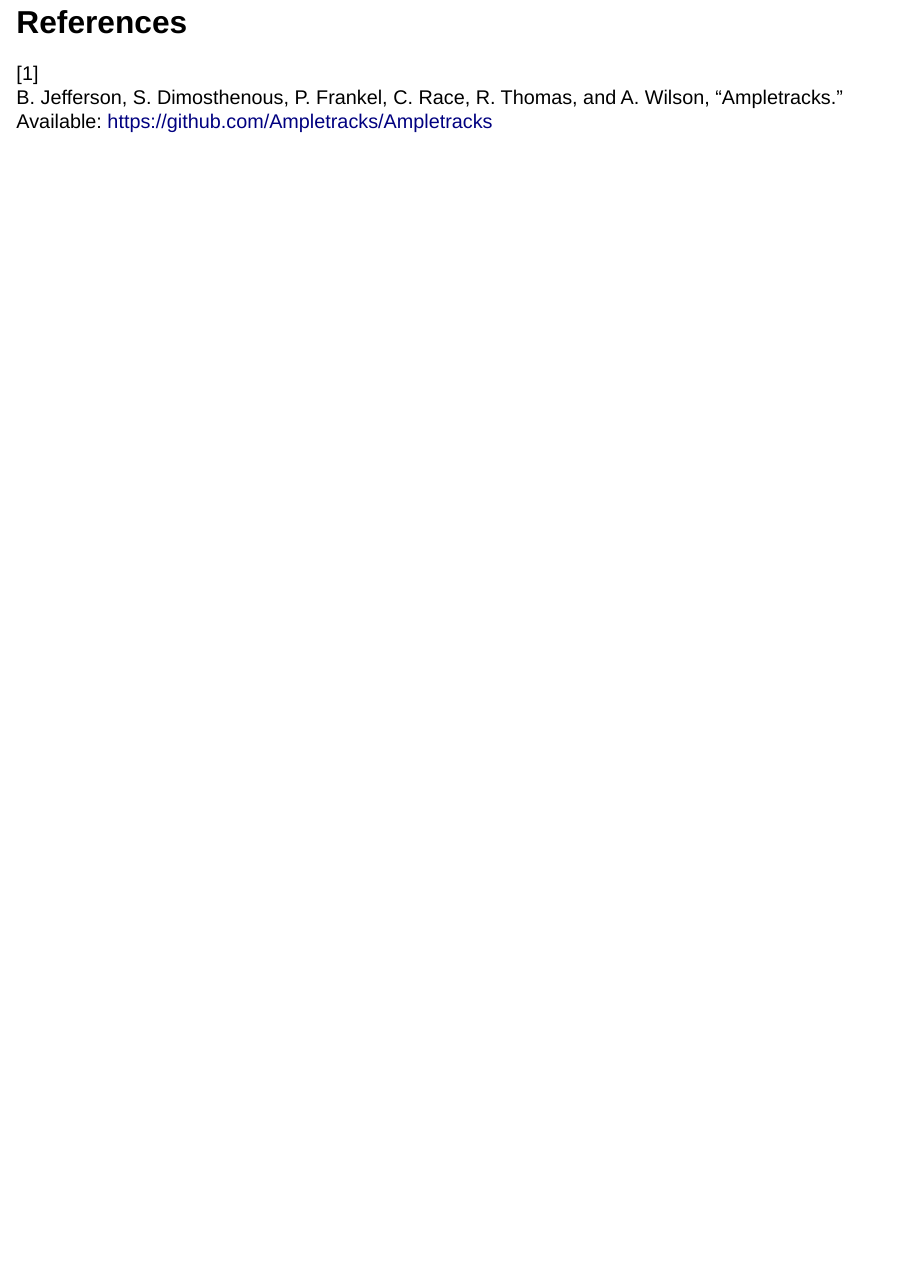
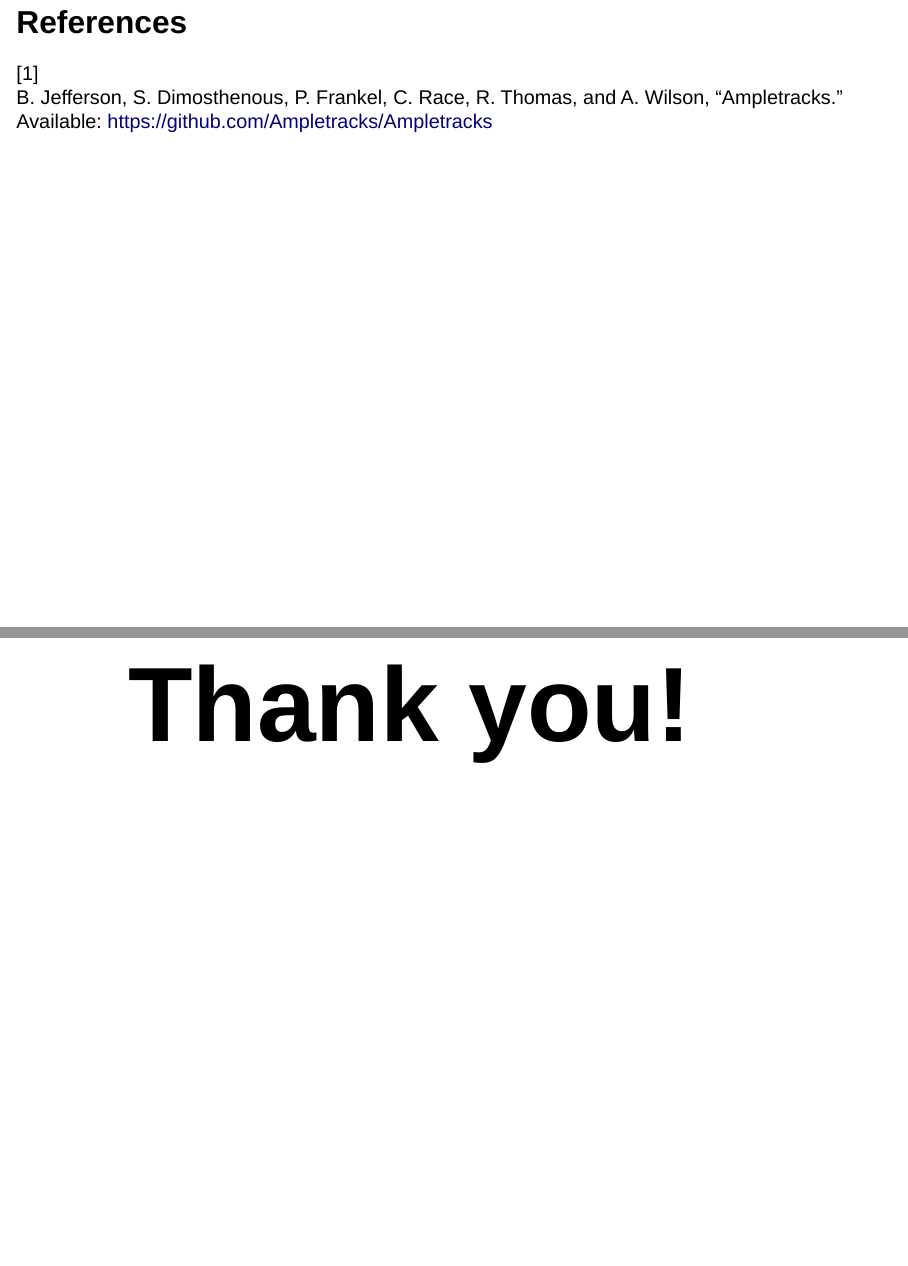
Before and after one commit to royce-data/presentations, a Quarto document (2024-07-26_general_intro_to_ampletracks.qmd): page 31 of 31 before the commit and pages 31 and 32 of 32 after it, the two joined at a grey line. Rendered offline with R 4.5, knitr and Pandoc in place of Quarto, with nearby package versions; drawn as Slidy slides in place of the format the file asks for.

Commit message:
add thanks

```diff
--- a/2024-07-26_general_intro_to_ampletracks.qmd
+++ b/2024-07-26_general_intro_to_ampletracks.qmd
@@ -251,3 +251,5 @@
 
 :::{#refs}
 :::
+
+## Thank you! {.center style="font-size:300%;"}
```
